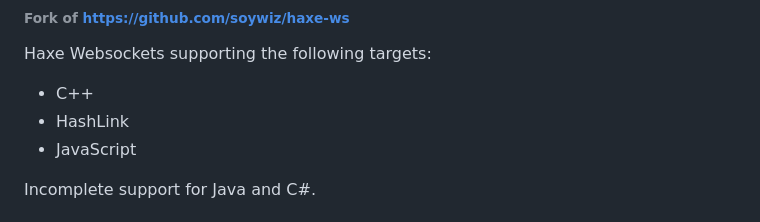
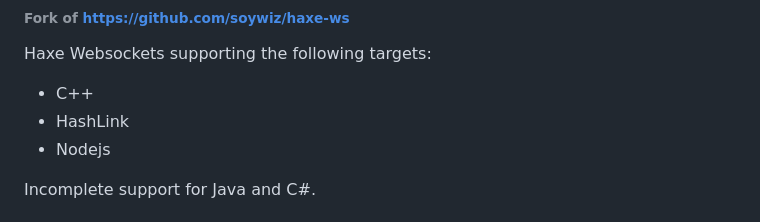
Before and after one commit to ianharrigan/hxWebSockets, a Markdown page: README.md, the part around the change. Rendered like a GitHub page.

```diff
--- a/README.md
+++ b/README.md
@@ -4,7 +4,7 @@
 Haxe Websockets supporting the following targets:
 - C++
 - HashLink
-- JavaScript
+- Nodejs
 
 Incomplete support for Java and C#.
 
```
